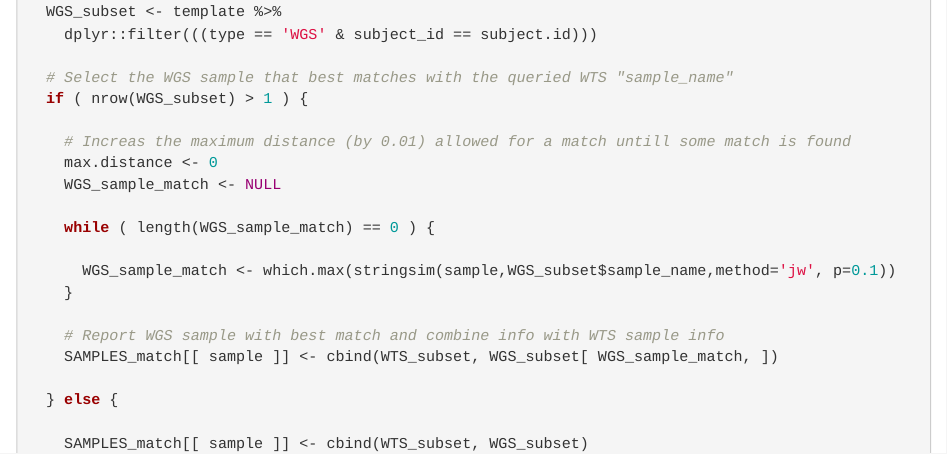
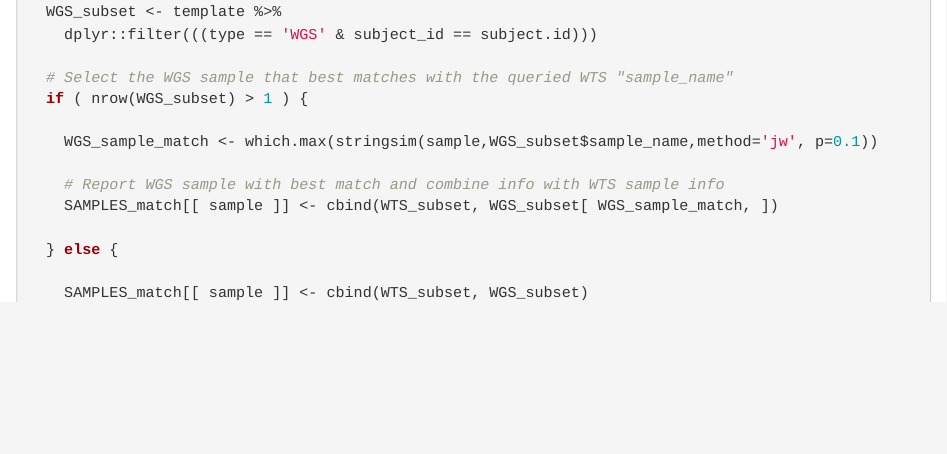
Before and after one commit to umccr/RNAsum, an R Markdown document (processing/WTS_WGS_samples_mapping.Rmd): the page in a window 1100 px wide, from 2780 px down. Rendered offline with R 4.5, knitr and Pandoc, with nearby package versions; folded parts are opened.

Commit message:
Match WTS samples based on sample_names of queried WTS samples

```diff
--- a/processing/WTS_WGS_samples_mapping.Rmd
+++ b/processing/WTS_WGS_samples_mapping.Rmd
@@ -148,14 +148,7 @@ for ( sample in SAMPLES ) {
   # Select the WGS sample that best matches with the queried WTS "sample_name"
   if ( nrow(WGS_subset) > 1 ) {
 
-    # Increas the maximum distance (by 0.01) allowed for a match untill some match is found
-    max.distance <- 0
-    WGS_sample_match <- NULL
-
-    while ( length(WGS_sample_match) == 0 ) {
-
-      WGS_sample_match <- which.max(stringsim(sample,WGS_subset$sample_name,method='jw', p=0.1))
-    }
+    WGS_sample_match <- which.max(stringsim(sample,WGS_subset$sample_name,method='jw', p=0.1))
 
     # Report WGS sample with best match and combine info with WTS sample info
     SAMPLES_match[[ sample ]] <- cbind(WTS_subset, WGS_subset[ WGS_sample_match, ])
```
